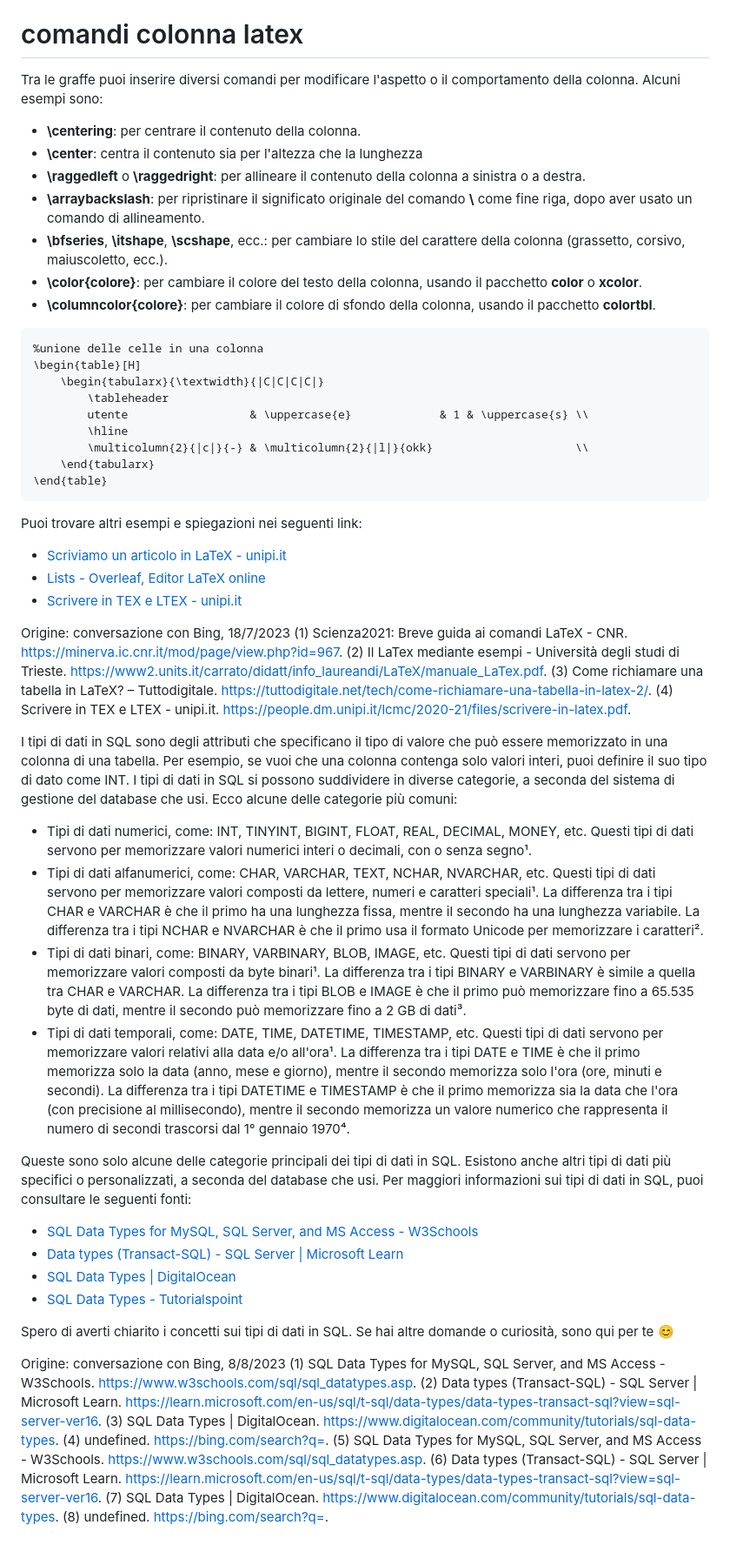
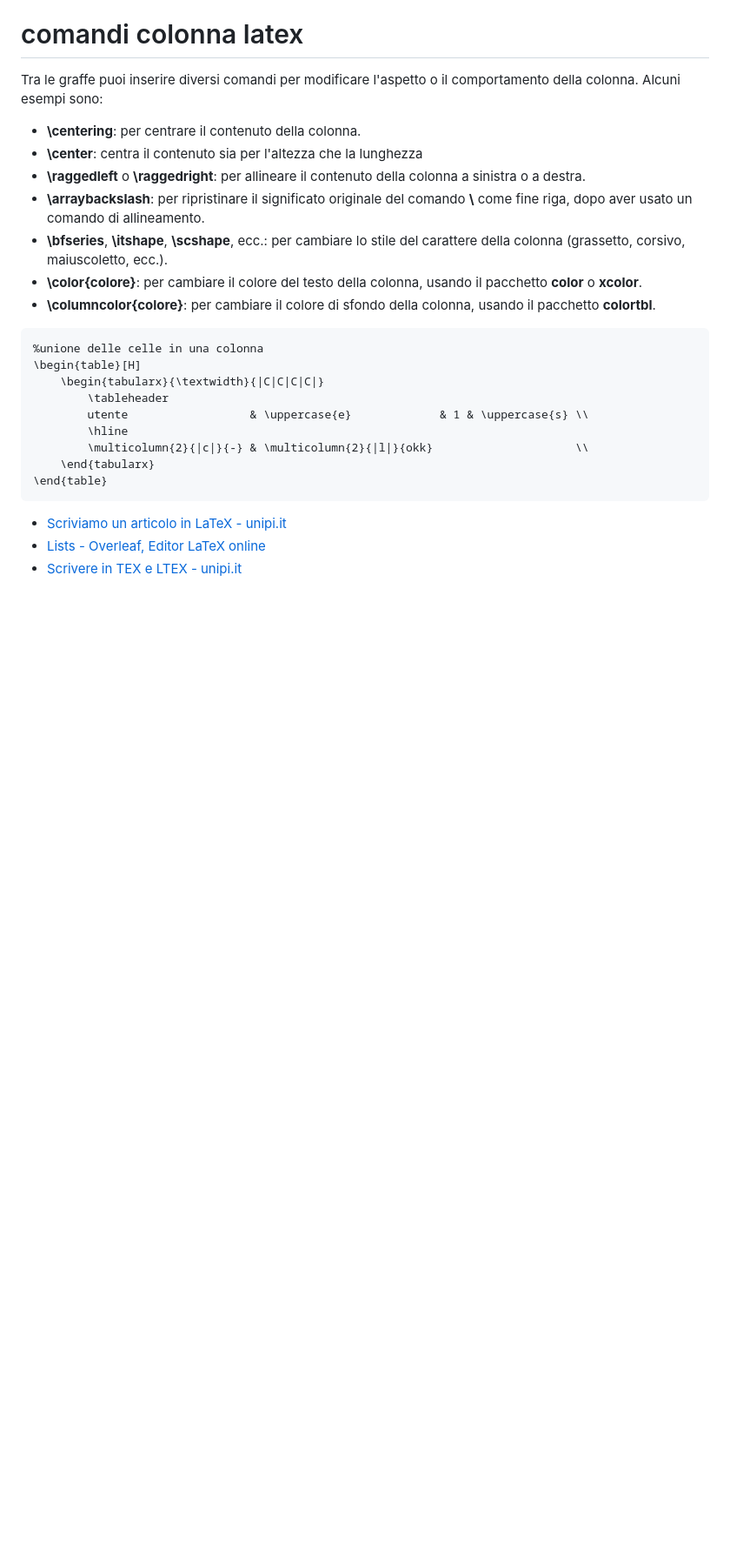
Before and after one commit to edoardoD/elaborato_basi, a Markdown page: README.md, the part around the change printed below. Shown: that part at 87% size. GitHub-like rendering; blank space fills up the shorter version.

````diff
--- a/README.md
+++ b/README.md
@@ -24,44 +36,6 @@ Tra le graffe puoi inserire diversi comandi per modificare l'aspetto o il compor
 \end{table}
 ```
 
-Puoi trovare altri esempi e spiegazioni nei seguenti link:
-
 - [Scriviamo un articolo in LaTeX - unipi.it](https://elearning.sp.unipi.it/pluginfile.php/21332/mod_resource/content/3/articolo.pdf)
 - [Lists - Overleaf, Editor LaTeX online](https://it.overleaf.com/learn/latex/Lists)
 - [Scrivere in TEX e LTEX - unipi.it](https://people.dm.unipi.it/lcmc/2020-21/files/scrivere-in-latex.pdf)
-
-Origine: conversazione con Bing, 18/7/2023
-(1) Scienza2021: Breve guida ai comandi LaTeX - CNR. https://minerva.ic.cnr.it/mod/page/view.php?id=967.
-(2) Il LaTex mediante esempi - Università degli studi di Trieste. https://www2.units.it/carrato/didatt/info_laureandi/LaTeX/manuale_LaTex.pdf.
-(3) Come richiamare una tabella in LaTeX? – Tuttodigitale. https://tuttodigitale.net/tech/come-richiamare-una-tabella-in-latex-2/.
-(4) Scrivere in TEX e LTEX - unipi.it. https://people.dm.unipi.it/lcmc/2020-21/files/scrivere-in-latex.pdf.
-
-
-
-
-
-I tipi di dati in SQL sono degli attributi che specificano il tipo di valore che può essere memorizzato in una colonna di una tabella. Per esempio, se vuoi che una colonna contenga solo valori interi, puoi definire il suo tipo di dato come INT. I tipi di dati in SQL si possono suddividere in diverse categorie, a seconda del sistema di gestione del database che usi. Ecco alcune delle categorie più comuni:
-
-- Tipi di dati numerici, come: INT, TINYINT, BIGINT, FLOAT, REAL, DECIMAL, MONEY, etc. Questi tipi di dati servono per memorizzare valori numerici interi o decimali, con o senza segno¹.
-- Tipi di dati alfanumerici, come: CHAR, VARCHAR, TEXT, NCHAR, NVARCHAR, etc. Questi tipi di dati servono per memorizzare valori composti da lettere, numeri e caratteri speciali¹. La differenza tra i tipi CHAR e VARCHAR è che il primo ha una lunghezza fissa, mentre il secondo ha una lunghezza variabile. La differenza tra i tipi NCHAR e NVARCHAR è che il primo usa il formato Unicode per memorizzare i caratteri².
-- Tipi di dati binari, come: BINARY, VARBINARY, BLOB, IMAGE, etc. Questi tipi di dati servono per memorizzare valori composti da byte binari¹. La differenza tra i tipi BINARY e VARBINARY è simile a quella tra CHAR e VARCHAR. La differenza tra i tipi BLOB e IMAGE è che il primo può memorizzare fino a 65.535 byte di dati, mentre il secondo può memorizzare fino a 2 GB di dati³.
-- Tipi di dati temporali, come: DATE, TIME, DATETIME, TIMESTAMP, etc. Questi tipi di dati servono per memorizzare valori relativi alla data e/o all'ora¹. La differenza tra i tipi DATE e TIME è che il primo memorizza solo la data (anno, mese e giorno), mentre il secondo memorizza solo l'ora (ore, minuti e secondi). La differenza tra i tipi DATETIME e TIMESTAMP è che il primo memorizza sia la data che l'ora (con precisione al millisecondo), mentre il secondo memorizza un valore numerico che rappresenta il numero di secondi trascorsi dal 1° gennaio 1970⁴.
-
-Queste sono solo alcune delle categorie principali dei tipi di dati in SQL. Esistono anche altri tipi di dati più specifici o personalizzati, a seconda del database che usi. Per maggiori informazioni sui tipi di dati in SQL, puoi consultare le seguenti fonti:
-
-- [SQL Data Types for MySQL, SQL Server, and MS Access - W3Schools](^1^)
-- [Data types (Transact-SQL) - SQL Server | Microsoft Learn](^2^)
-- [SQL Data Types | DigitalOcean](^3^)
-- [SQL Data Types - Tutorialspoint](^4^)
-
-Spero di averti chiarito i concetti sui tipi di dati in SQL. Se hai altre domande o curiosità, sono qui per te 😊
-
-Origine: conversazione con Bing, 8/8/2023
-(1) SQL Data Types for MySQL, SQL Server, and MS Access - W3Schools. https://www.w3schools.com/sql/sql_datatypes.asp.
-(2) Data types (Transact-SQL) - SQL Server | Microsoft Learn. https://learn.microsoft.com/en-us/sql/t-sql/data-types/data-types-transact-sql?view=sql-server-ver16.
-(3) SQL Data Types | DigitalOcean. https://www.digitalocean.com/community/tutorials/sql-data-types.
-(4) undefined. https://bing.com/search?q=.
-(5) SQL Data Types for MySQL, SQL Server, and MS Access - W3Schools. https://www.w3schools.com/sql/sql_datatypes.asp.
-(6) Data types (Transact-SQL) - SQL Server | Microsoft Learn. https://learn.microsoft.com/en-us/sql/t-sql/data-types/data-types-transact-sql?view=sql-server-ver16.
-(7) SQL Data Types | DigitalOcean. https://www.digitalocean.com/community/tutorials/sql-data-types.
-(8) undefined. https://bing.com/search?q=.
````
Also changed, not shown: other parts of README.md (+13 -1 lines).
